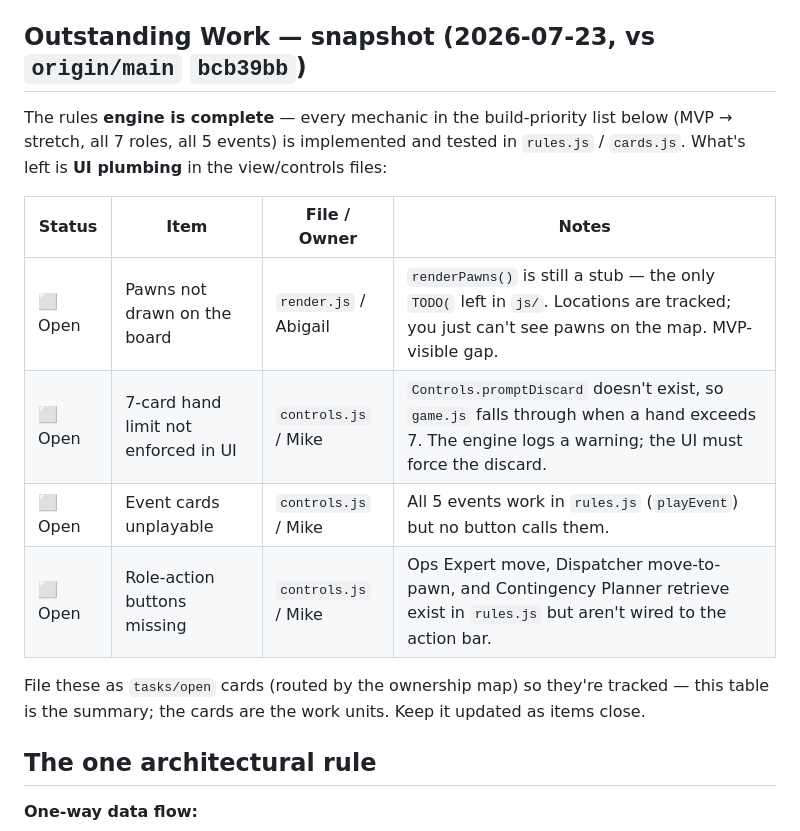
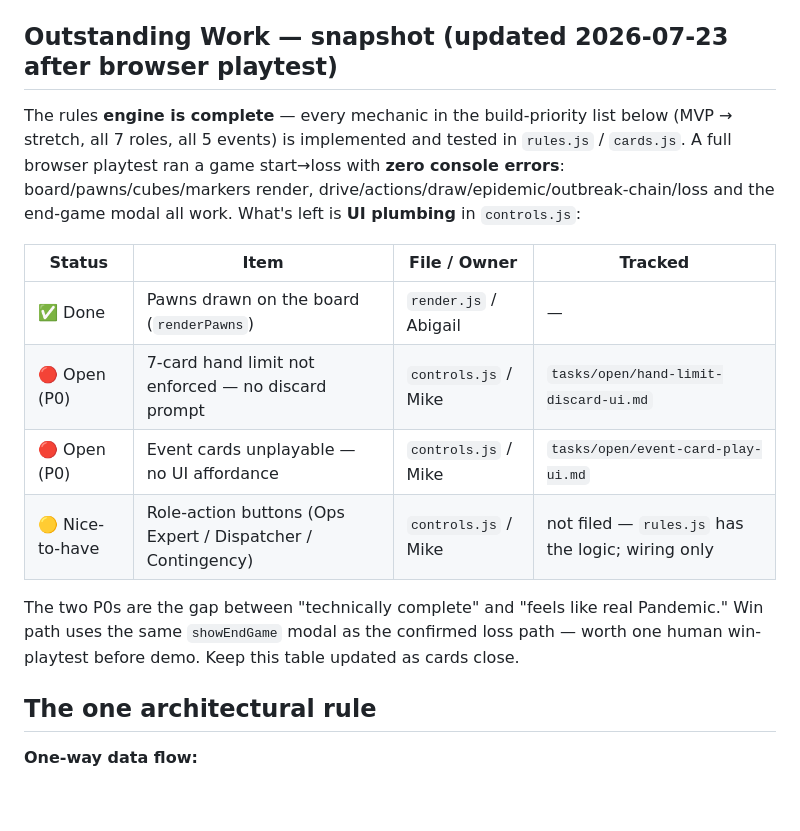
Before and after one commit to andrewtowe-playon/Pandemic, a Markdown page: DELEGATION.md, the part around the change. Drawn GitHub-style; blank space fills up the shorter version.

```diff
--- a/DELEGATION.md
+++ b/DELEGATION.md
@@ -12,21 +12,24 @@ goes in [`tasks/`](tasks/) as one card per file. State is the directory
 **unassigned** and routed later — see [`tasks/README.md`](tasks/README.md) for the format
 and assignment flow. Board at a glance: `ls tasks/open tasks/working tasks/done`.
 
-## Outstanding Work — snapshot (2026-07-23, vs `origin/main` `bcb39bb`)
+## Outstanding Work — snapshot (updated 2026-07-23 after browser playtest)
 
 The rules **engine is complete** — every mechanic in the build-priority list below
 (MVP → stretch, all 7 roles, all 5 events) is implemented and tested in `rules.js` /
-`cards.js`. What's left is **UI plumbing** in the view/controls files:
+`cards.js`. A full browser playtest ran a game start→loss with **zero console errors**:
+board/pawns/cubes/markers render, drive/actions/draw/epidemic/outbreak-chain/loss and the
+end-game modal all work. What's left is **UI plumbing** in `controls.js`:
 
-| Status | Item | File / Owner | Notes |
+| Status | Item | File / Owner | Tracked |
 |---|---|---|---|
-| ⬜ Open | Pawns not drawn on the board | `render.js` / Abigail | `renderPawns()` is still a stub — the only `TODO(` left in `js/`. Locations are tracked; you just can't see pawns on the map. MVP-visible gap. |
-| ⬜ Open | 7-card hand limit not enforced in UI | `controls.js` / Mike | `Controls.promptDiscard` doesn't exist, so `game.js` falls through when a hand exceeds 7. The engine logs a warning; the UI must force the discard. |
-| ⬜ Open | Event cards unplayable | `controls.js` / Mike | All 5 events work in `rules.js` (`playEvent`) but no button calls them. |
-| ⬜ Open | Role-action buttons missing | `controls.js` / Mike | Ops Expert move, Dispatcher move-to-pawn, and Contingency Planner retrieve exist in `rules.js` but aren't wired to the action bar. |
+| ✅ Done | Pawns drawn on the board (`renderPawns`) | `render.js` / Abigail | — |
+| 🔴 Open (P0) | 7-card hand limit not enforced — no discard prompt | `controls.js` / Mike | `tasks/open/hand-limit-discard-ui.md` |
+| 🔴 Open (P0) | Event cards unplayable — no UI affordance | `controls.js` / Mike | `tasks/open/event-card-play-ui.md` |
+| 🟡 Nice-to-have | Role-action buttons (Ops Expert / Dispatcher / Contingency) | `controls.js` / Mike | not filed — `rules.js` has the logic; wiring only |
 
-File these as `tasks/open` cards (routed by the ownership map) so they're tracked — this
-table is the summary; the cards are the work units. Keep it updated as items close.
+The two P0s are the gap between "technically complete" and "feels like real Pandemic."
+Win path uses the same `showEndGame` modal as the confirmed loss path — worth one human
+win-playtest before demo. Keep this table updated as cards close.
 
 ## The one architectural rule
 
```
Also changed, not shown: tasks/open/event-card-play-ui.md (added, +29 -0 lines), tasks/open/hand-limit-discard-ui.md (added, +29 -0 lines).
